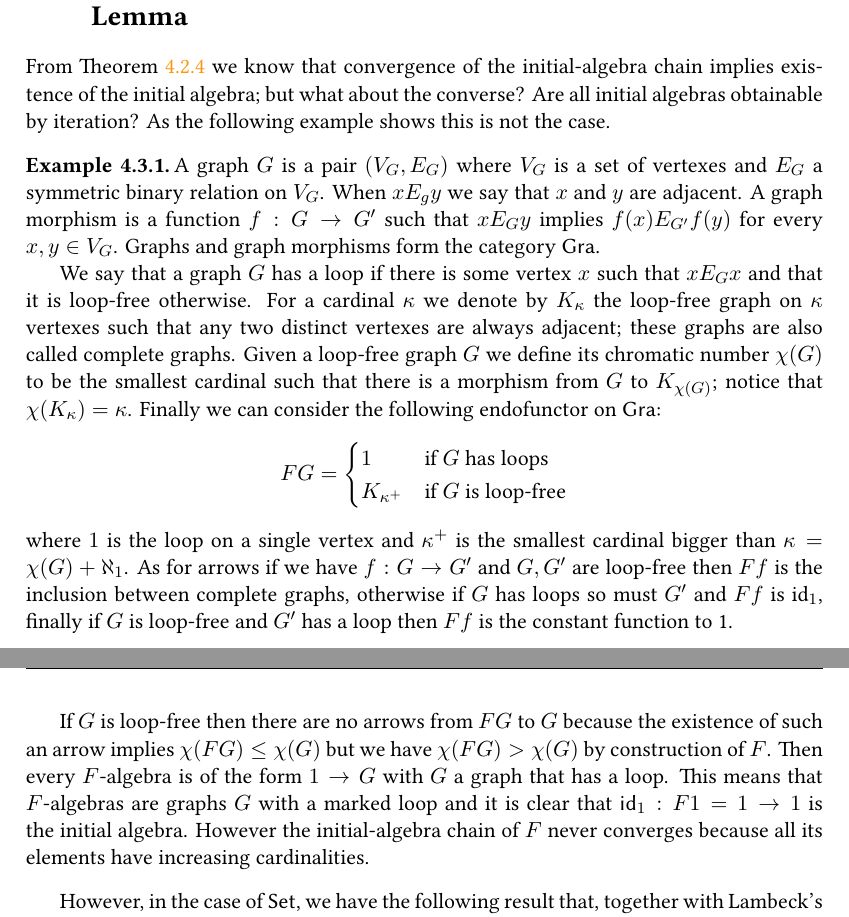
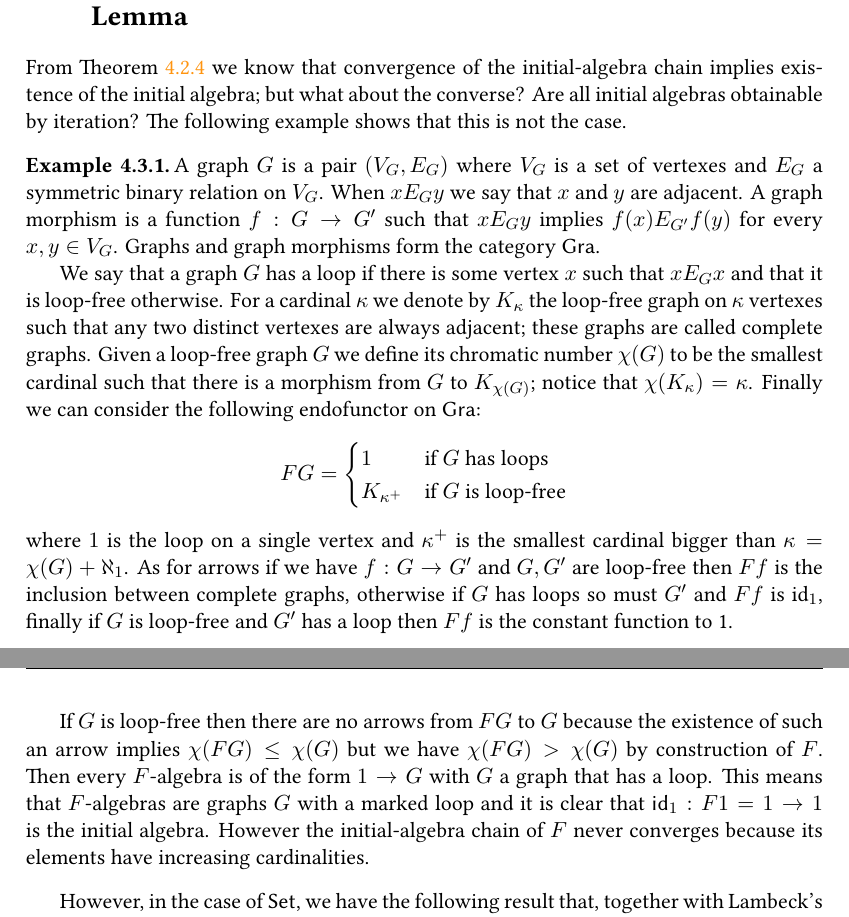
Before and after one commit to grastello/lambek, a LaTeX thesis (notes.tex): two parts of pages 34 and 35 of 51, joined at a grey line, cut so that both start at the same text. The pictures show the PDF file notes.pdf that the author committed with the source.

Commit message:
fix typo

```diff
--- a/notes.tex
+++ b/notes.tex
@@ -1821,16 +1821,15 @@ We now give an example of a functor that has initial-algebra convergent in more
 
 From Theorem \ref{teo:adamek_transfinite} we know that convergence of the initial-algebra chain implies existence of the initial algebra; but what about the converse?
 Are all initial algebras obtainable by iteration?
-As the following example shows this is not the case.
-
+The following example shows that this is not the case.
 \begin{example}
   A graph \(G\) is a pair \((V_G, E_G)\) where \(V_G\) is a set of vertexes and \(E_G\) a symmetric binary relation on \(V_G\).
-  When \(x E_g y\) we say that \(x\) and \(y\) are adjacent.
+  When \(x E_G y\) we say that \(x\) and \(y\) are adjacent.
   A graph morphism is a function \(f : G \to G'\) such that \(x E_G y\) implies \(f(x) E_{G'} f(y)\) for every \(x, y \in V_G\).
   Graphs and graph morphisms form the category \(\textsf{Gra}\).
 
   We say that a graph \(G\) has a loop if there is some vertex \(x\) such that \(x E_G x\) and that it is loop-free otherwise.
-  For a cardinal \(\kappa\) we denote by \(K_\kappa\) the loop-free graph on \(\kappa\) vertexes such that any two distinct vertexes are always adjacent; these graphs are also called complete graphs.
+  For a cardinal \(\kappa\) we denote by \(K_\kappa\) the loop-free graph on \(\kappa\) vertexes such that any two distinct vertexes are always adjacent; these graphs are called complete graphs.
   Given a loop-free graph \(G\) we define its chromatic number \(\chi(G)\) to be the smallest cardinal such that there is a morphism from \(G\) to \(K_{\chi(G)}\); notice that \(\chi(K_\kappa) = \kappa\).
   Finally we can consider the following endofunctor on \(\textsf{Gra}\):
   \begin{equation*}
@@ -1845,7 +1844,7 @@ As the following example shows this is not the case.
   If \(G\) is loop-free then there are no arrows from \(FG\) to \(G\) because the existence of such an arrow implies \(\chi(FG) \leq \chi(G)\) but we have \(\chi(FG) > \chi(G)\) by construction of \(F\).
   Then every \(F\)-algebra is of the form \(1 \to G\) with \(G\) a graph that has a loop.
   This means that \(F\)-algebras are graphs \(G\) with a marked loop and it is clear that \(\id_1 : F1 = 1 \to 1\) is the initial algebra.
-  However the initial-algebra chain of \(F\) never converges because all its elements have increasing cardinalities.
+  However the initial-algebra chain of \(F\) never converges because its elements have increasing cardinalities.
 \end{example}
 
 However, in the case of \(\Set\), we have the following result that, together with Lambeck's Lemma, immediately implies that every initial algebra over \(\Set\) is obtained by iteration.
```
Also changed, not shown: notes.pdf.
